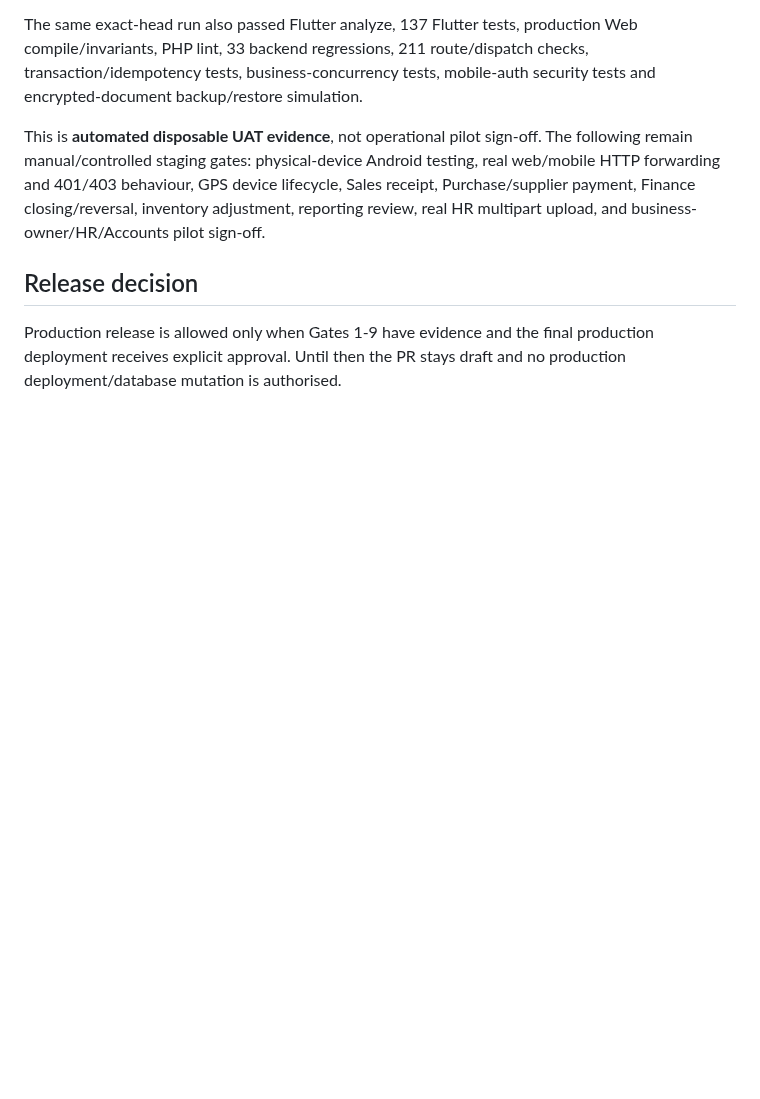
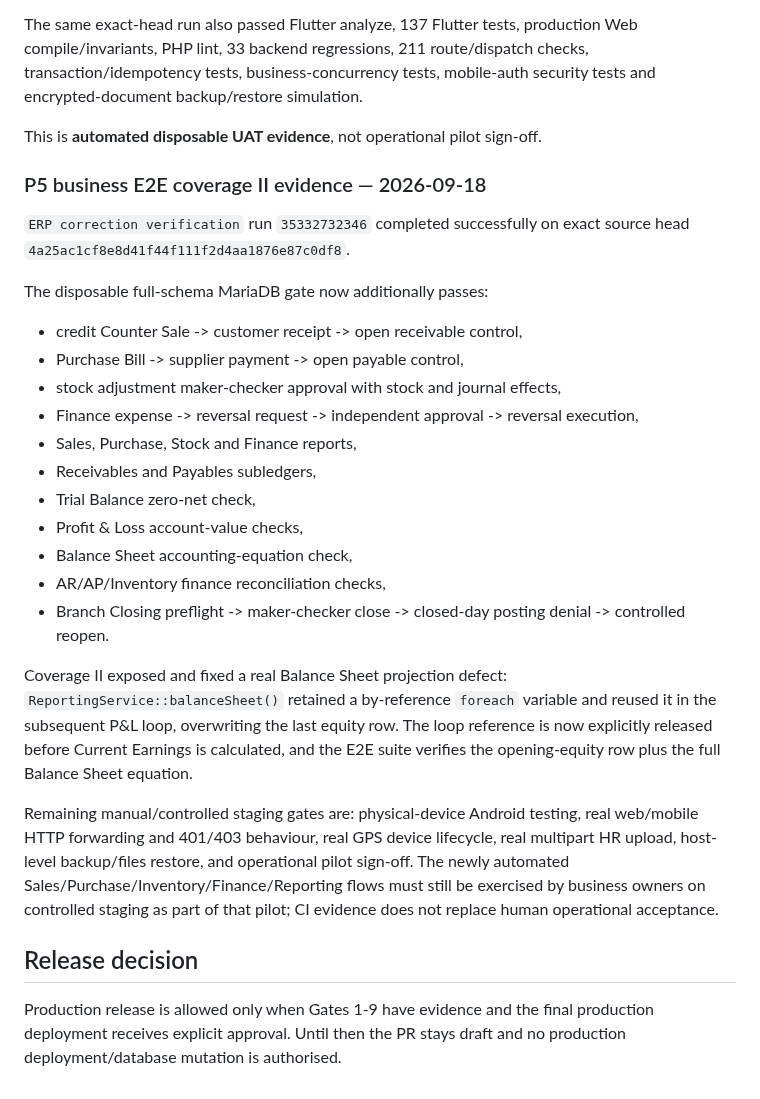
Before and after one commit to dvndrthakur64742-cpu/excel-herbal-erp-v7, a Markdown page: audit-reports/PRODUCTION-READINESS-v7.4.0.md, the part around the change. GitHub-like rendering; blank space fills up the shorter version.

Commit message:
docs: record business E2E coverage II evidence

```diff
--- a/audit-reports/PRODUCTION-READINESS-v7.4.0.md
+++ b/audit-reports/PRODUCTION-READINESS-v7.4.0.md
@@ -288,7 +288,29 @@ A disposable MariaDB 11.8.9 database is rebuilt from the full current ERP schema
 
 The same exact-head run also passed Flutter analyze, 137 Flutter tests, production Web compile/invariants, PHP lint, 33 backend regressions, 211 route/dispatch checks, transaction/idempotency tests, business-concurrency tests, mobile-auth security tests and encrypted-document backup/restore simulation.
 
-This is **automated disposable UAT evidence**, not operational pilot sign-off. The following remain manual/controlled staging gates: physical-device Android testing, real web/mobile HTTP forwarding and 401/403 behaviour, GPS device lifecycle, Sales receipt, Purchase/supplier payment, Finance closing/reversal, inventory adjustment, reporting review, real HR multipart upload, and business-owner/HR/Accounts pilot sign-off.
+This is **automated disposable UAT evidence**, not operational pilot sign-off.
+
+### P5 business E2E coverage II evidence — 2026-09-18
+
+`ERP correction verification` run `35332732346` completed successfully on exact source head `4a25ac1cf8e8d41f44f111f2d4aa1876e87c0df8`.
+
+The disposable full-schema MariaDB gate now additionally passes:
+
+- credit Counter Sale -> customer receipt -> open receivable control,
+- Purchase Bill -> supplier payment -> open payable control,
+- stock adjustment maker-checker approval with stock and journal effects,
+- Finance expense -> reversal request -> independent approval -> reversal execution,
+- Sales, Purchase, Stock and Finance reports,
+- Receivables and Payables subledgers,
+- Trial Balance zero-net check,
+- Profit & Loss account-value checks,
+- Balance Sheet accounting-equation check,
+- AR/AP/Inventory finance reconciliation checks,
+- Branch Closing preflight -> maker-checker close -> closed-day posting denial -> controlled reopen.
+
+Coverage II exposed and fixed a real Balance Sheet projection defect: `ReportingService::balanceSheet()` retained a by-reference `foreach` variable and reused it in the subsequent P&L loop, overwriting the last equity row. The loop reference is now explicitly released before Current Earnings is calculated, and the E2E suite verifies the opening-equity row plus the full Balance Sheet equation.
+
+Remaining manual/controlled staging gates are: physical-device Android testing, real web/mobile HTTP forwarding and 401/403 behaviour, real GPS device lifecycle, real multipart HR upload, host-level backup/files restore, and operational pilot sign-off. The newly automated Sales/Purchase/Inventory/Finance/Reporting flows must still be exercised by business owners on controlled staging as part of that pilot; CI evidence does not replace human operational acceptance.
 
 ## Release decision
 
```
